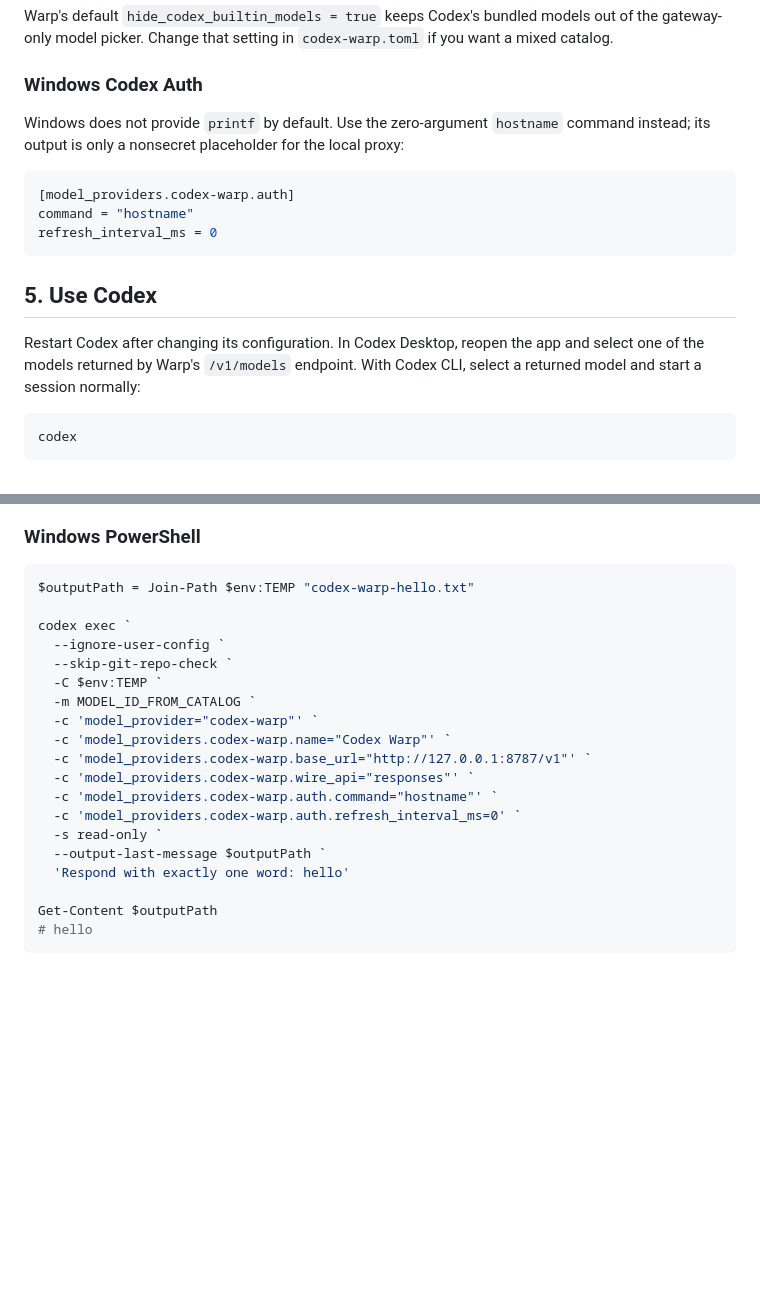
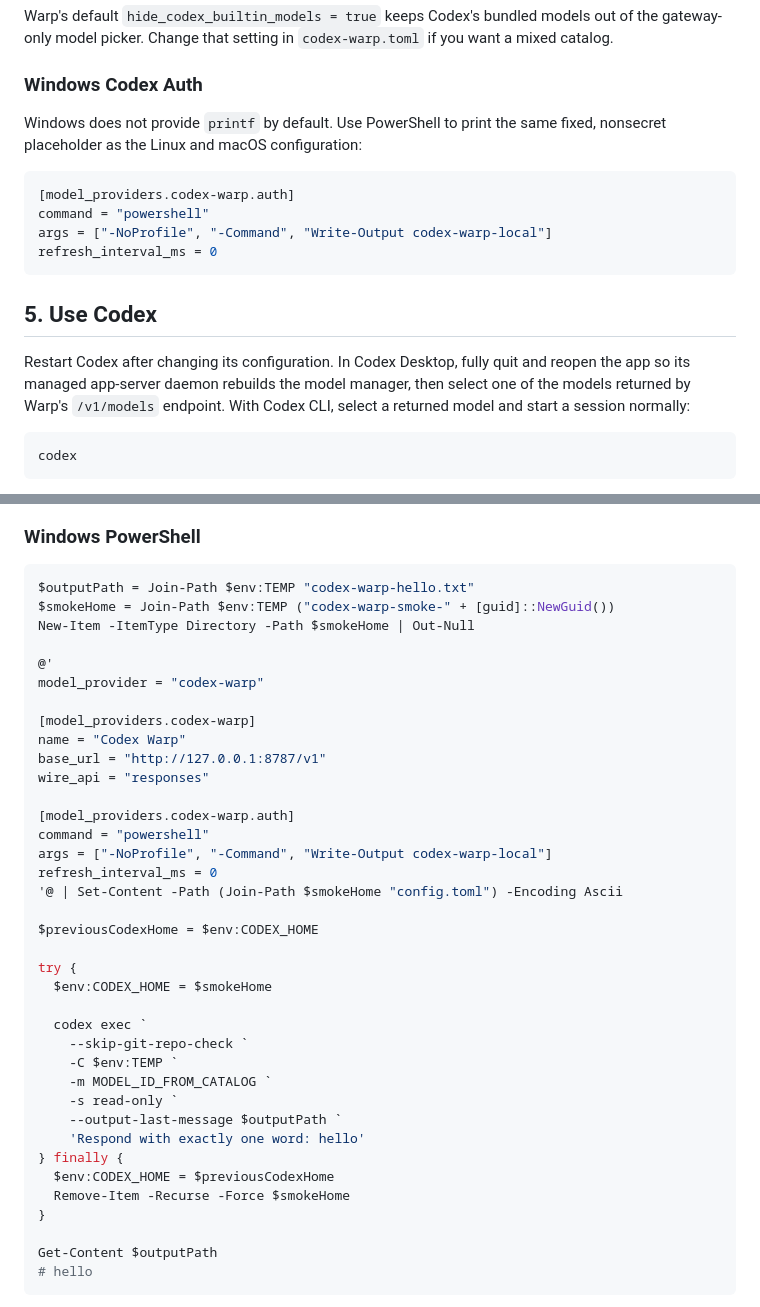
Before and after one commit to jatmn/Codex-warp, a Markdown page: docs/quick-start.md, 2 parts joined by grey strips. GitHub-like rendering; blank space fills up the shorter version.

Commit message:
docs: harden Windows auth guidance
Use a fixed command-auth token, isolate the Windows smoke config without fragile native argument quoting, clarify provider contact behavior, and make the Desktop daemon restart explicit.

````diff
--- a/docs/quick-start.md
+++ b/docs/quick-start.md
@@ -146,20 +146,21 @@ if you want a mixed catalog.
 
 ### Windows Codex Auth
 
-Windows does not provide `printf` by default. Use the zero-argument `hostname`
-command instead; its output is only a nonsecret placeholder for the local
-proxy:
+Windows does not provide `printf` by default. Use PowerShell to print the same
+fixed, nonsecret placeholder as the Linux and macOS configuration:
 
 ```toml
 [model_providers.codex-warp.auth]
-command = "hostname"
+command = "powershell"
+args = ["-NoProfile", "-Command", "Write-Output codex-warp-local"]
 refresh_interval_ms = 0
 ```
 
 ## 5. Use Codex
 
-Restart Codex after changing its configuration. In Codex Desktop, reopen the
-app and select one of the models returned by Warp's `/v1/models` endpoint. With
+Restart Codex after changing its configuration. In Codex Desktop, fully quit
+and reopen the app so its managed app-server daemon rebuilds the model manager,
+then select one of the models returned by Warp's `/v1/models` endpoint. With
 Codex CLI, select a returned model and start a session normally:
 
 ```bash
@@ -207,21 +208,39 @@ cat /tmp/codex-warp-hello.txt
 
 ```powershell
 $outputPath = Join-Path $env:TEMP "codex-warp-hello.txt"
+$smokeHome = Join-Path $env:TEMP ("codex-warp-smoke-" + [guid]::NewGuid())
+New-Item -ItemType Directory -Path $smokeHome | Out-Null
 
-codex exec `
-  --ignore-user-config `
-  --skip-git-repo-check `
-  -C $env:TEMP `
-  -m MODEL_ID_FROM_CATALOG `
-  -c 'model_provider="codex-warp"' `
-  -c 'model_providers.codex-warp.name="Codex Warp"' `
-  -c 'model_providers.codex-warp.base_url="http://127.0.0.1:8787/v1"' `
-  -c 'model_providers.codex-warp.wire_api="responses"' `
-  -c 'model_providers.codex-warp.auth.command="hostname"' `
-  -c 'model_providers.codex-warp.auth.refresh_interval_ms=0' `
-  -s read-only `
-  --output-last-message $outputPath `
-  'Respond with exactly one word: hello'
+@'
+model_provider = "codex-warp"
+
+[model_providers.codex-warp]
+name = "Codex Warp"
+base_url = "http://127.0.0.1:8787/v1"
+wire_api = "responses"
+
+[model_providers.codex-warp.auth]
+command = "powershell"
+args = ["-NoProfile", "-Command", "Write-Output codex-warp-local"]
+refresh_interval_ms = 0
+'@ | Set-Content -Path (Join-Path $smokeHome "config.toml") -Encoding Ascii
+
+$previousCodexHome = $env:CODEX_HOME
+
+try {
+  $env:CODEX_HOME = $smokeHome
+
+  codex exec `
+    --skip-git-repo-check `
+    -C $env:TEMP `
+    -m MODEL_ID_FROM_CATALOG `
+    -s read-only `
+    --output-last-message $outputPath `
+    'Respond with exactly one word: hello'
+} finally {
+  $env:CODEX_HOME = $previousCodexHome
+  Remove-Item -Recurse -Force $smokeHome
+}
 
 Get-Content $outputPath
 # hello
````
Also changed, not shown: README.md (+6 -3 lines).
